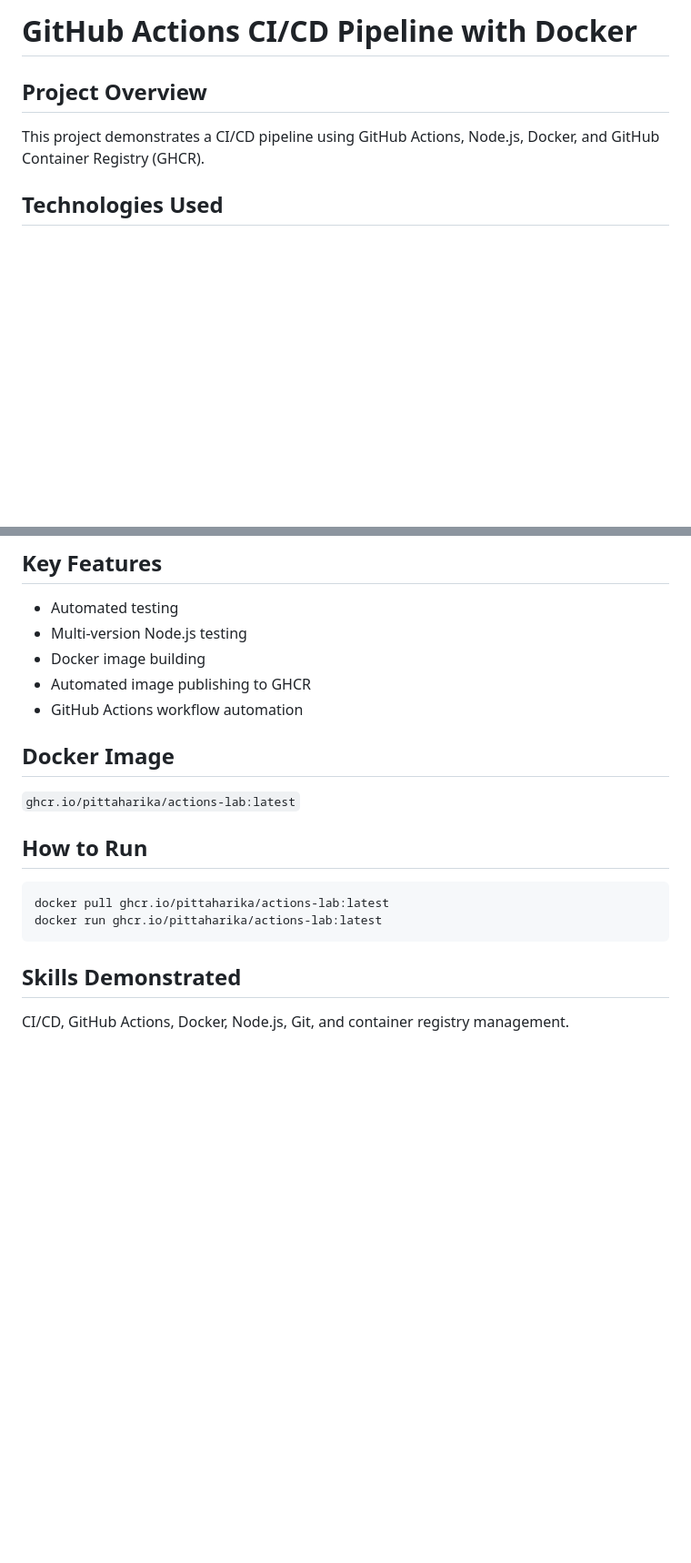
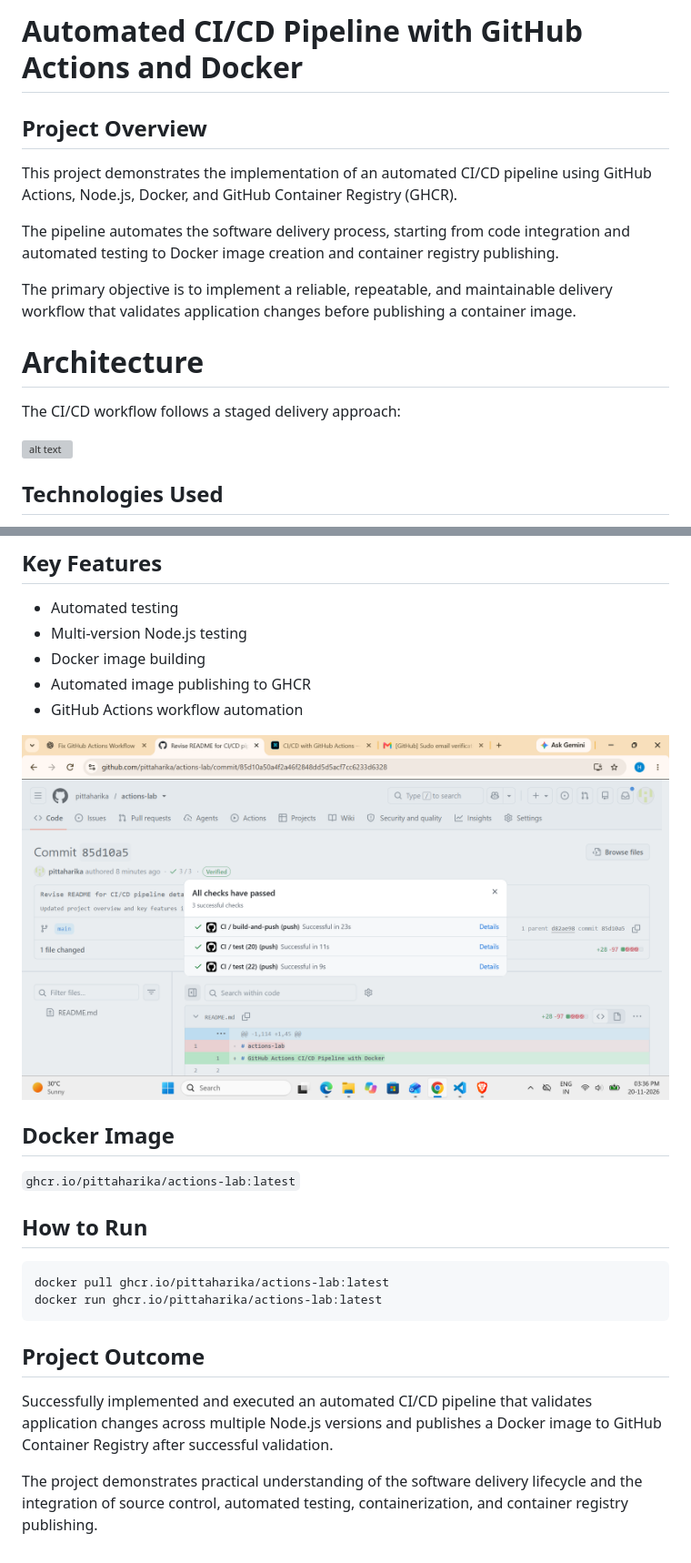
Before and after one commit to pittaharika/actions-lab, a Markdown page: README.md, 2 parts joined by grey strips. Shown at 91% size. GitHub-like rendering; pictures changed too: image.png (added); blank space fills up the shorter version; grey boxes are pictures that could not be loaded.

````diff
--- a/README.md
+++ b/README.md
@@ -1,8 +1,17 @@
-# GitHub Actions CI/CD Pipeline with Docker
+# Automated CI/CD Pipeline with GitHub Actions and Docker
 
 ## Project Overview
 
-This project demonstrates a CI/CD pipeline using GitHub Actions, Node.js, Docker, and GitHub Container Registry (GHCR).
+This project demonstrates the implementation of an automated CI/CD pipeline using GitHub Actions, Node.js, Docker, and GitHub Container Registry (GHCR).
+
+The pipeline automates the software delivery process, starting from code integration and automated testing to Docker image creation and container registry publishing.
+
+The primary objective is to implement a reliable, repeatable, and maintainable delivery workflow that validates application changes before publishing a container image.
+
+# Architecture
+The CI/CD workflow follows a staged delivery approach:
+
+![alt text](ProjectFlow.png)
 
 ## Technologies Used
 
@@ -29,6 +38,8 @@ This project demonstrates a CI/CD pipeline using GitHub Actions, Node.js, Docker
 - Automated image publishing to GHCR
 - GitHub Actions workflow automation
 
+![alt text](image.png)
+
 ## Docker Image
 
 `ghcr.io/pittaharika/actions-lab:latest`
@@ -40,6 +51,8 @@ docker pull ghcr.io/pittaharika/actions-lab:latest
 docker run ghcr.io/pittaharika/actions-lab:latest
 ```
 
-## Skills Demonstrated
+## Project Outcome
 
-CI/CD, GitHub Actions, Docker, Node.js, Git, and container registry management.
+Successfully implemented and executed an automated CI/CD pipeline that validates application changes across multiple Node.js versions and publishes a Docker image to GitHub Container Registry after successful validation.
+
+The project demonstrates practical understanding of the software delivery lifecycle and the integration of source control, automated testing, containerization, and container registry publishing.
````
Also changed, not shown: 1 other file.
